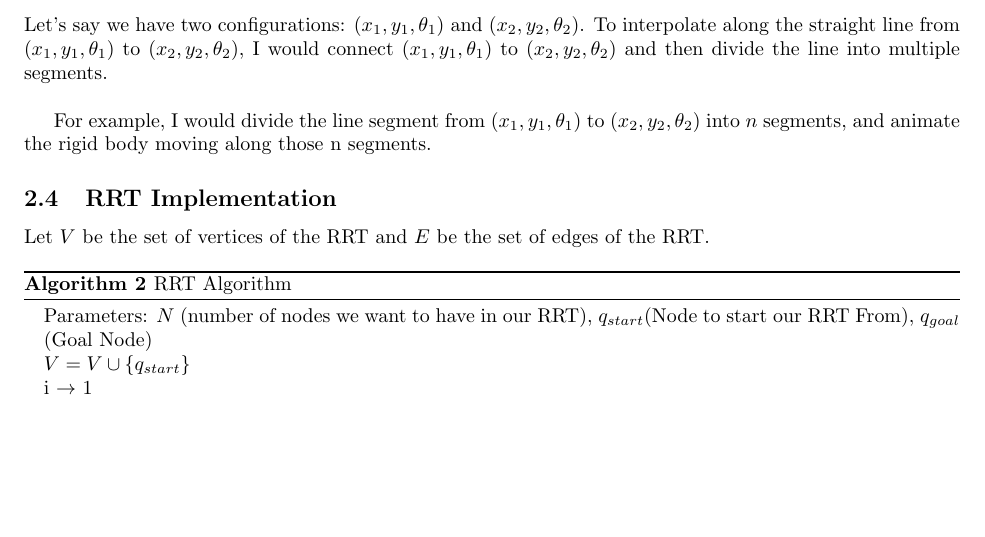
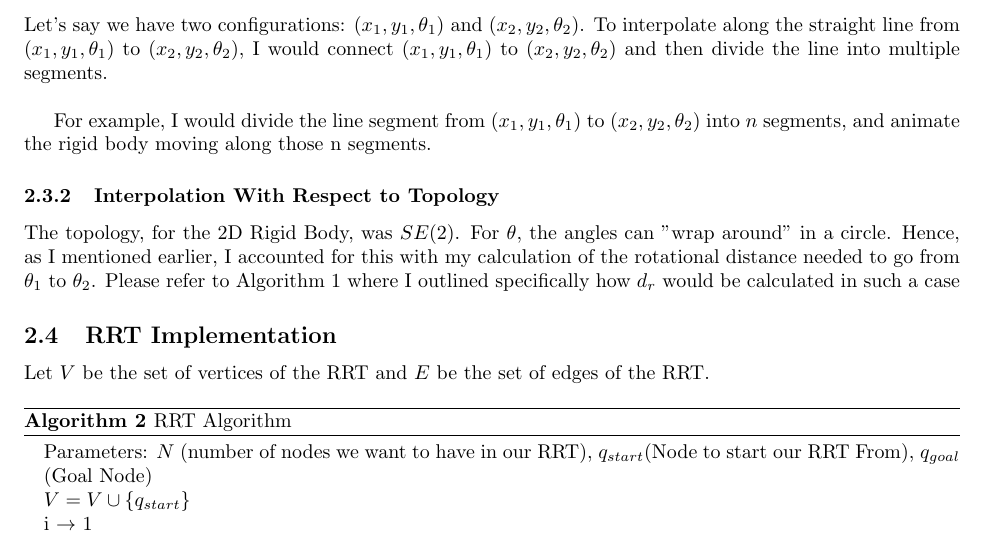
Before and after one commit to Ravi-Raghavan/CS460_Assignment2, a LaTeX document (latex/report.tex): part of page 16 of 22, cut so that both start at the same text, the shorter picture padded with empty space. Compiled offline with pdfLaTeX.

Commit message:
Updated the Latex

```diff
--- a/latex/report.tex
+++ b/latex/report.tex
@@ -279,6 +279,9 @@ Hence, To calculate $d_r$, given $\theta_1$ and $\theta_2$, here is a rough algo
 Let's say we have two configurations: $(x_1, y_1, \theta_1)$ and $(x_2, y_2, \theta_2)$. To interpolate along the straight line from $(x_1, y_1, \theta_1)$ to  $(x_2, y_2, \theta_2)$, I would connect $(x_1, y_1, \theta_1)$ to  $(x_2, y_2, \theta_2)$ and then divide the line into multiple segments. \newline
 
 For example, I would divide the line segment from $(x_1, y_1, \theta_1)$ to  $(x_2, y_2, \theta_2)$ into $n$ segments, and animate the rigid body moving along those n segments.
+
+\subsubsection{Interpolation With Respect to Topology}
+The topology, for the 2D Rigid Body, was $SE(2)$. For $\theta$, the angles can "wrap around" in a circle. Hence, as I mentioned earlier, I accounted for this with my calculation of the rotational distance needed to go from $\theta_1$ to $\theta_2$. Please refer to Algorithm 1 where I outlined specifically how $d_r$ would be calculated in such a case
 
 % SECTION 2.4
 \subsection{RRT Implementation}
```
